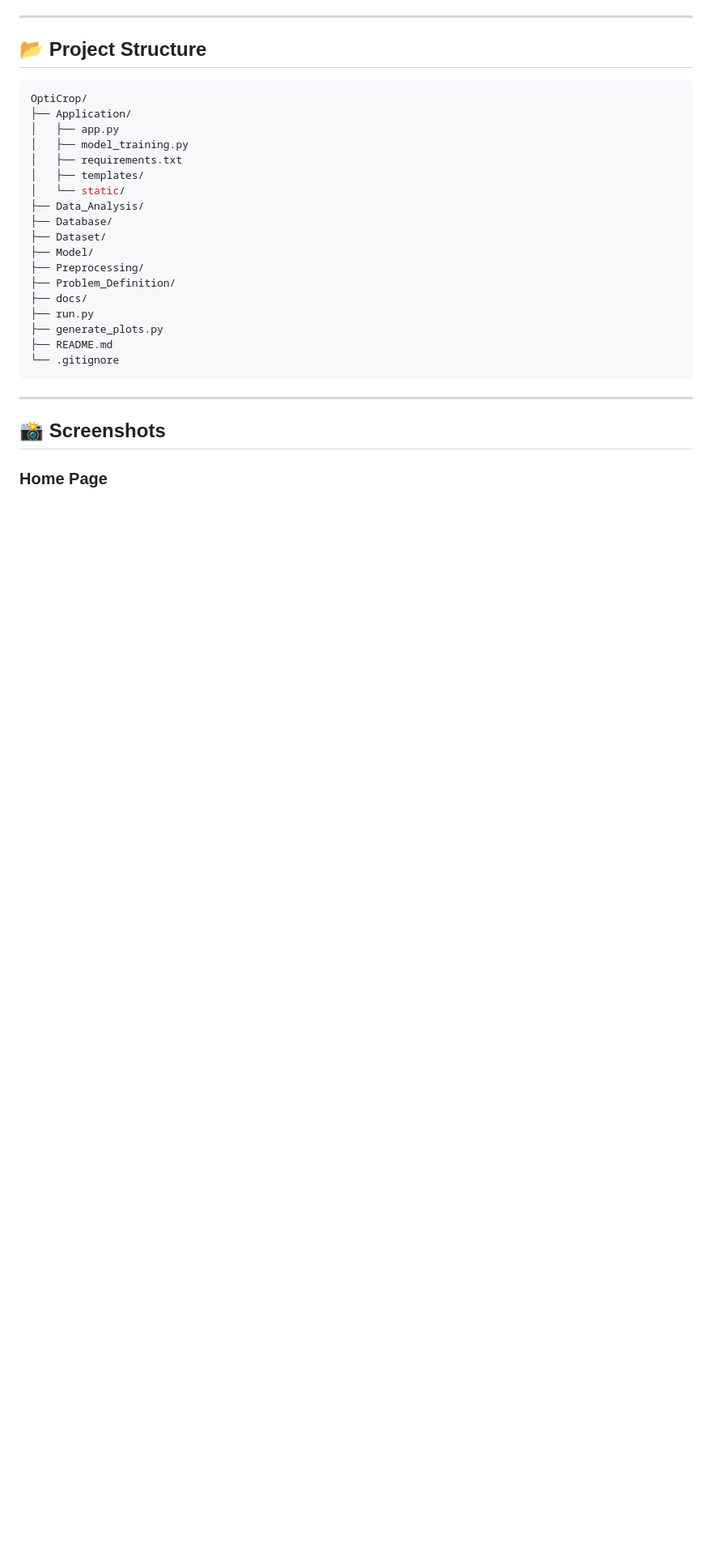
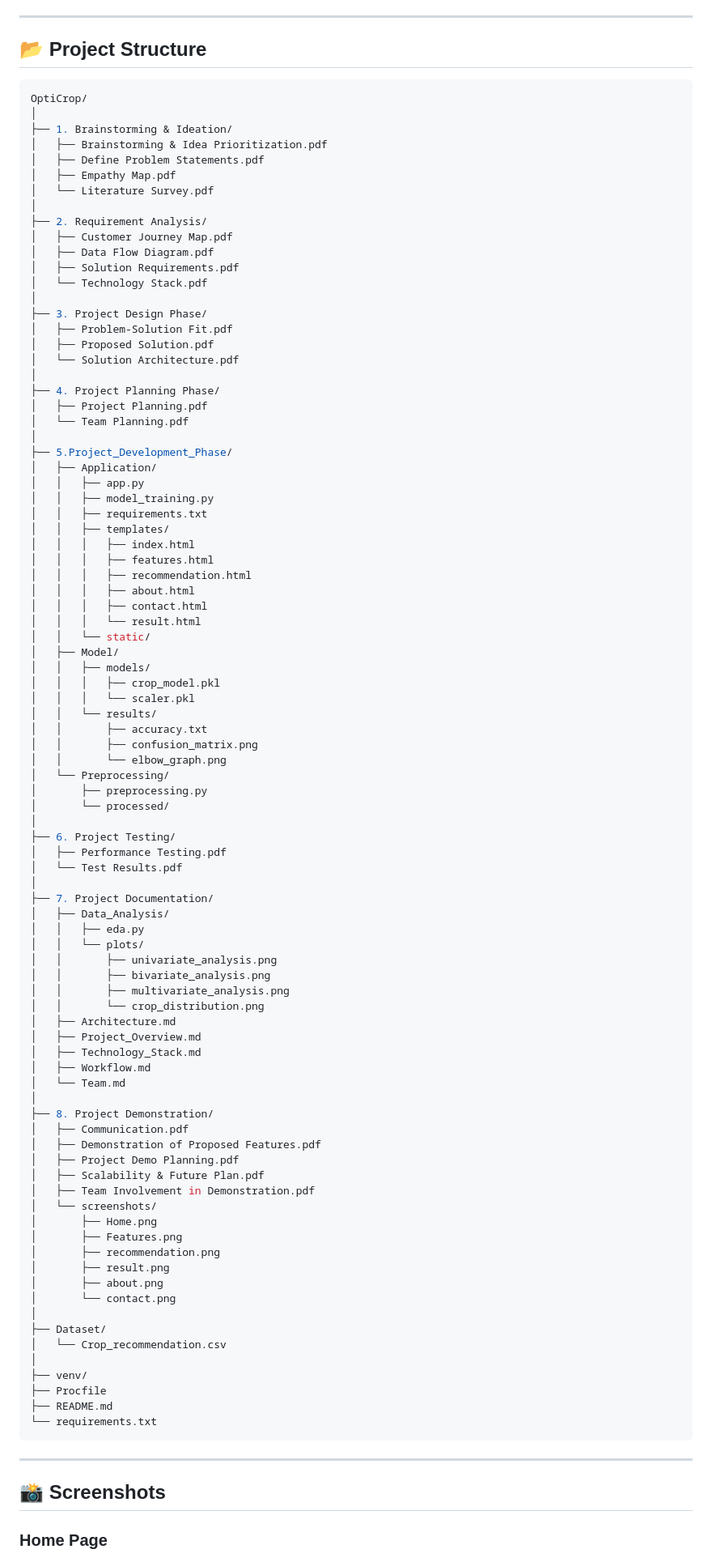
Before and after one commit to sasichintada/OptiCrop, a Markdown page: README.md, the part around the change. Shown at 81% size. Drawn GitHub-style; blank space fills up the shorter version.

````diff
--- a/README.md
+++ b/README.md
@@ -92,23 +92,92 @@ Rice, Maize, Chickpea, Kidneybeans, Pigeonpeas, Mothbeans, Mungbean, Blackgram,
 
 ```bash
 OptiCrop/
-├── Application/
-│   ├── app.py
-│   ├── model_training.py
-│   ├── requirements.txt
-│   ├── templates/
-│   └── static/
-├── Data_Analysis/
-├── Database/
+│
+├── 1. Brainstorming & Ideation/
+│   ├── Brainstorming & Idea Prioritization.pdf
+│   ├── Define Problem Statements.pdf
+│   ├── Empathy Map.pdf
+│   └── Literature Survey.pdf
+│
+├── 2. Requirement Analysis/
+│   ├── Customer Journey Map.pdf
+│   ├── Data Flow Diagram.pdf
+│   ├── Solution Requirements.pdf
+│   └── Technology Stack.pdf
+│
+├── 3. Project Design Phase/
+│   ├── Problem-Solution Fit.pdf
+│   ├── Proposed Solution.pdf
+│   └── Solution Architecture.pdf
+│
+├── 4. Project Planning Phase/
+│   ├── Project Planning.pdf
+│   └── Team Planning.pdf
+│
+├── 5.Project_Development_Phase/
+│   ├── Application/
+│   │   ├── app.py
+│   │   ├── model_training.py
+│   │   ├── requirements.txt
+│   │   ├── templates/
+│   │   │   ├── index.html
+│   │   │   ├── features.html
+│   │   │   ├── recommendation.html
+│   │   │   ├── about.html
+│   │   │   ├── contact.html
+│   │   │   └── result.html
+│   │   └── static/
+│   ├── Model/
+│   │   ├── models/
+│   │   │   ├── crop_model.pkl
+│   │   │   └── scaler.pkl
+│   │   └── results/
+│   │       ├── accuracy.txt
+│   │       ├── confusion_matrix.png
+│   │       └── elbow_graph.png
+│   └── Preprocessing/
+│       ├── preprocessing.py
+│       └── processed/
+│
+├── 6. Project Testing/
+│   ├── Performance Testing.pdf
+│   └── Test Results.pdf
+│
+├── 7. Project Documentation/
+│   ├── Data_Analysis/
+│   │   ├── eda.py
+│   │   └── plots/
+│   │       ├── univariate_analysis.png
+│   │       ├── bivariate_analysis.png
+│   │       ├── multivariate_analysis.png
+│   │       └── crop_distribution.png
+│   ├── Architecture.md
+│   ├── Project_Overview.md
+│   ├── Technology_Stack.md
+│   ├── Workflow.md
+│   └── Team.md
+│
+├── 8. Project Demonstration/
+│   ├── Communication.pdf
+│   ├── Demonstration of Proposed Features.pdf
+│   ├── Project Demo Planning.pdf
+│   ├── Scalability & Future Plan.pdf
+│   ├── Team Involvement in Demonstration.pdf
+│   └── screenshots/
+│       ├── Home.png
+│       ├── Features.png
+│       ├── recommendation.png
+│       ├── result.png
+│       ├── about.png
+│       └── contact.png
+│
 ├── Dataset/
-├── Model/
-├── Preprocessing/
-├── Problem_Definition/
-├── docs/
-├── run.py
-├── generate_plots.py
+│   └── Crop_recommendation.csv
+│
+├── venv/
+├── Procfile
 ├── README.md
-└── .gitignore
+└── requirements.txt
 ```
 
 ---
````
